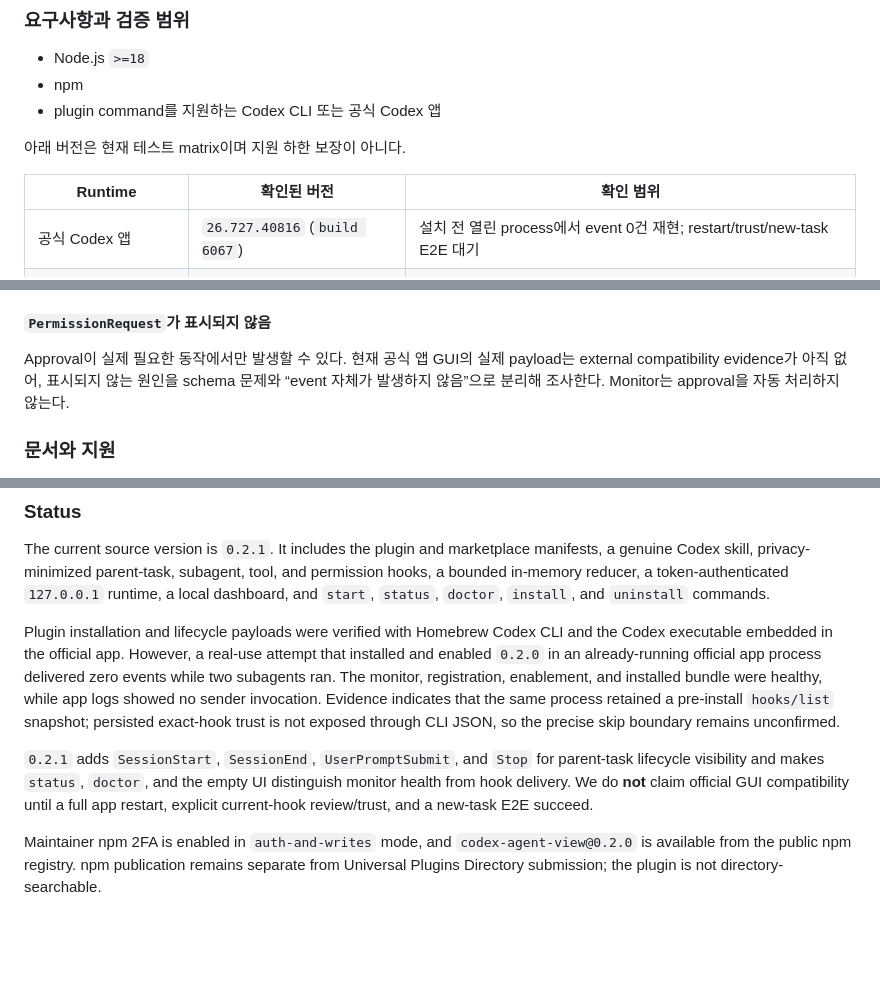
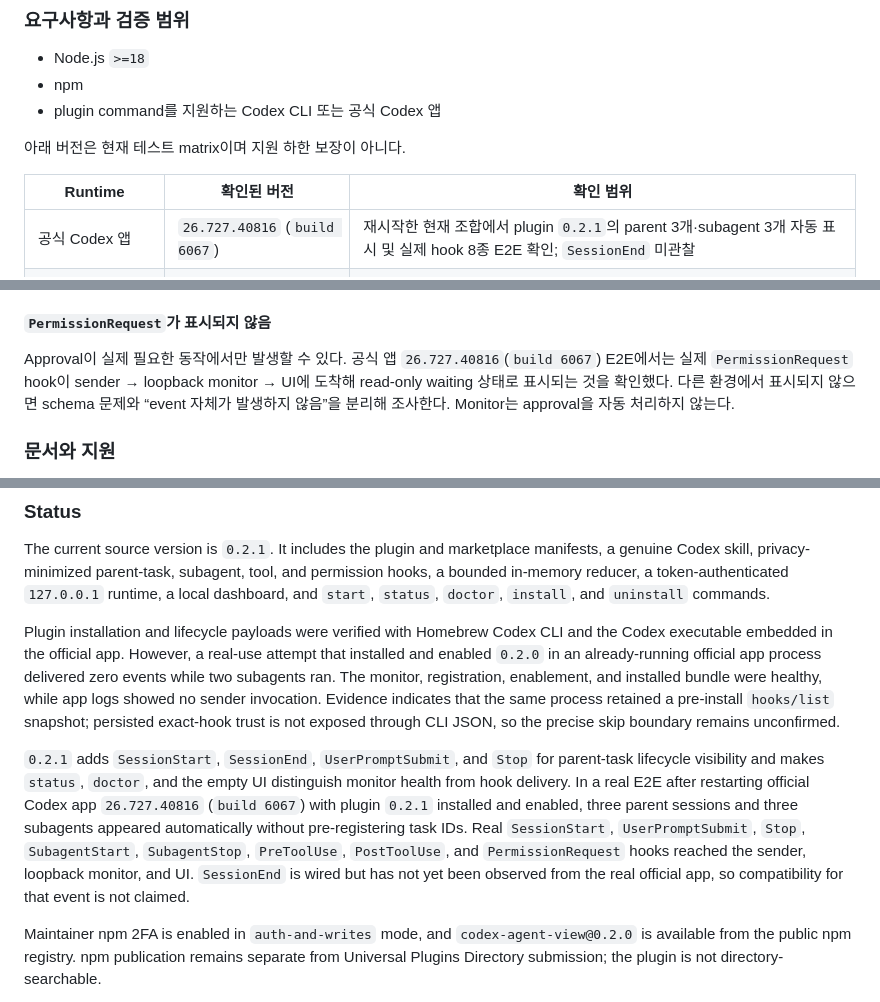
Before and after one commit to JunhoYoon95/codex-agent-view, a Markdown page: README.md, 3 parts joined by grey strips. Drawn GitHub-style; blank space fills up the shorter version.

```diff
--- a/README.md
+++ b/README.md
@@ -57,7 +57,7 @@ Hook event가 누락·중복·역순으로 올 수 있으므로 UI의 `unknown`,
 
 | Runtime | 확인된 버전 | 확인 범위 |
 | --- | --- | --- |
-| 공식 Codex 앱 | `26.727.40816` (`build 6067`) | 설치 전 열린 process에서 event 0건 재현; restart/trust/new-task E2E 대기 |
+| 공식 Codex 앱 | `26.727.40816` (`build 6067`) | 재시작한 현재 조합에서 plugin `0.2.1`의 parent 3개·subagent 3개 자동 표시 및 실제 hook 8종 E2E 확인; `SessionEnd` 미관찰 |
 | 앱 embedded Codex | `0.146.0-alpha.9.2` | isolated plugin install/runtime 및 lifecycle probe |
 | Homebrew Codex CLI | `0.146.0` | isolated plugin install/runtime probe |
 
@@ -212,7 +212,7 @@ Monitor가 실행 중인지, stale runtime file인지, runtime directory가 예
 
 #### `PermissionRequest`가 표시되지 않음
 
-Approval이 실제 필요한 동작에서만 발생할 수 있다. 현재 공식 앱 GUI의 실제 payload는 external compatibility evidence가 아직 없어, 표시되지 않는 원인을 schema 문제와 “event 자체가 발생하지 않음”으로 분리해 조사한다. Monitor는 approval을 자동 처리하지 않는다.
+Approval이 실제 필요한 동작에서만 발생할 수 있다. 공식 앱 `26.727.40816`(`build 6067`) E2E에서는 실제 `PermissionRequest` hook이 sender → loopback monitor → UI에 도착해 read-only waiting 상태로 표시되는 것을 확인했다. 다른 환경에서 표시되지 않으면 schema 문제와 “event 자체가 발생하지 않음”을 분리해 조사한다. Monitor는 approval을 자동 처리하지 않는다.
 
 ### 문서와 지원
 
@@ -239,7 +239,7 @@ The current source version is `0.2.1`. It includes the plugin and marketplace ma
 
 Plugin installation and lifecycle payloads were verified with Homebrew Codex CLI and the Codex executable embedded in the official app. However, a real-use attempt that installed and enabled `0.2.0` in an already-running official app process delivered zero events while two subagents ran. The monitor, registration, enablement, and installed bundle were healthy, while app logs showed no sender invocation. Evidence indicates that the same process retained a pre-install `hooks/list` snapshot; persisted exact-hook trust is not exposed through CLI JSON, so the precise skip boundary remains unconfirmed.
 
-`0.2.1` adds `SessionStart`, `SessionEnd`, `UserPromptSubmit`, and `Stop` for parent-task lifecycle visibility and makes `status`, `doctor`, and the empty UI distinguish monitor health from hook delivery. We do **not** claim official GUI compatibility until a full app restart, explicit current-hook review/trust, and a new-task E2E succeed.
+`0.2.1` adds `SessionStart`, `SessionEnd`, `UserPromptSubmit`, and `Stop` for parent-task lifecycle visibility and makes `status`, `doctor`, and the empty UI distinguish monitor health from hook delivery. In a real E2E after restarting official Codex app `26.727.40816` (`build 6067`) with plugin `0.2.1` installed and enabled, three parent sessions and three subagents appeared automatically without pre-registering task IDs. Real `SessionStart`, `UserPromptSubmit`, `Stop`, `SubagentStart`, `SubagentStop`, `PreToolUse`, `PostToolUse`, and `PermissionRequest` hooks reached the sender, loopback monitor, and UI. `SessionEnd` is wired but has not yet been observed from the real official app, so compatibility for that event is not claimed.
 
 Maintainer npm 2FA is enabled in `auth-and-writes` mode, and `codex-agent-view@0.2.0` is available from the public npm registry. npm publication remains separate from Universal Plugins Directory submission; the plugin is not directory-searchable.
 
```
Also changed, not shown: other parts of README.md (+6 -6 lines).
